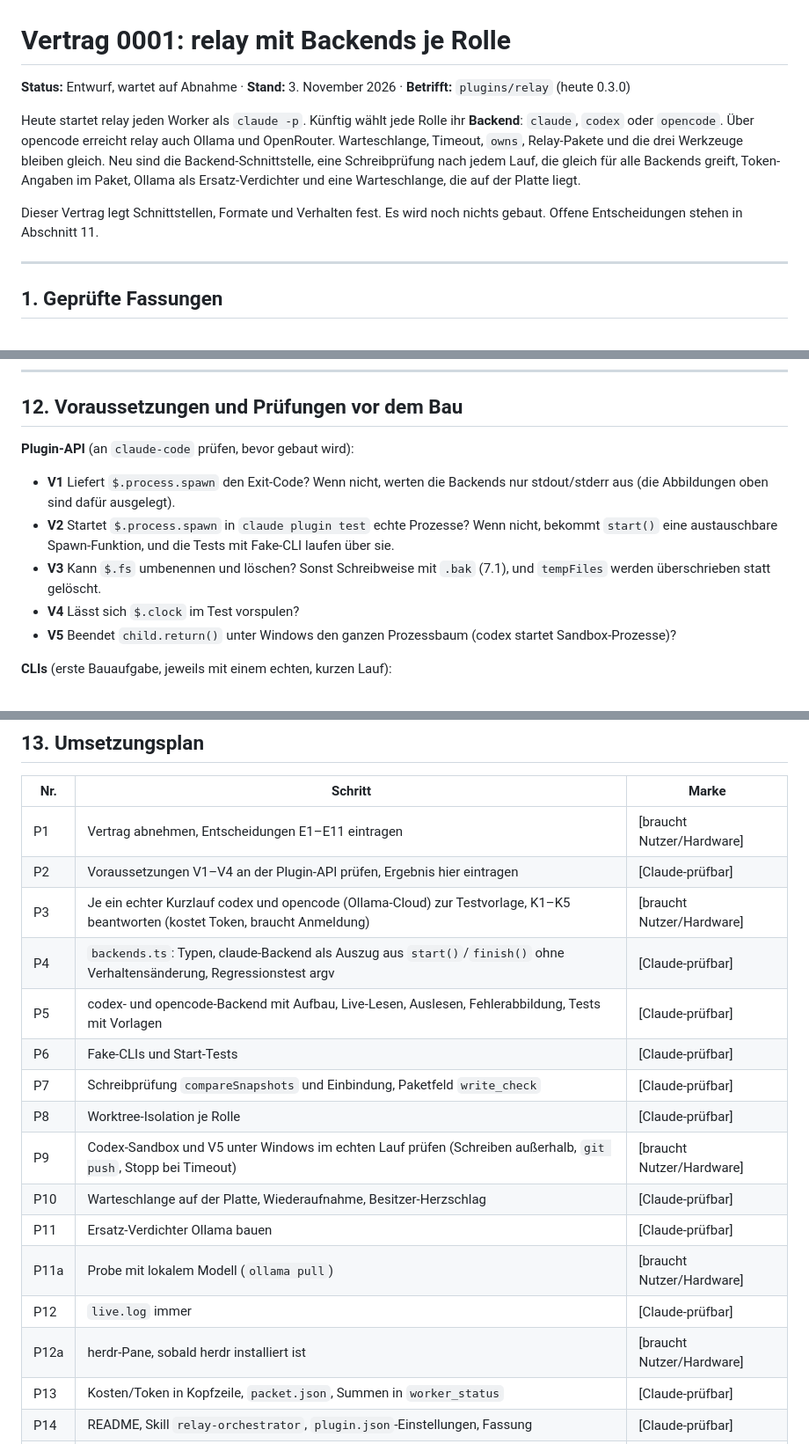
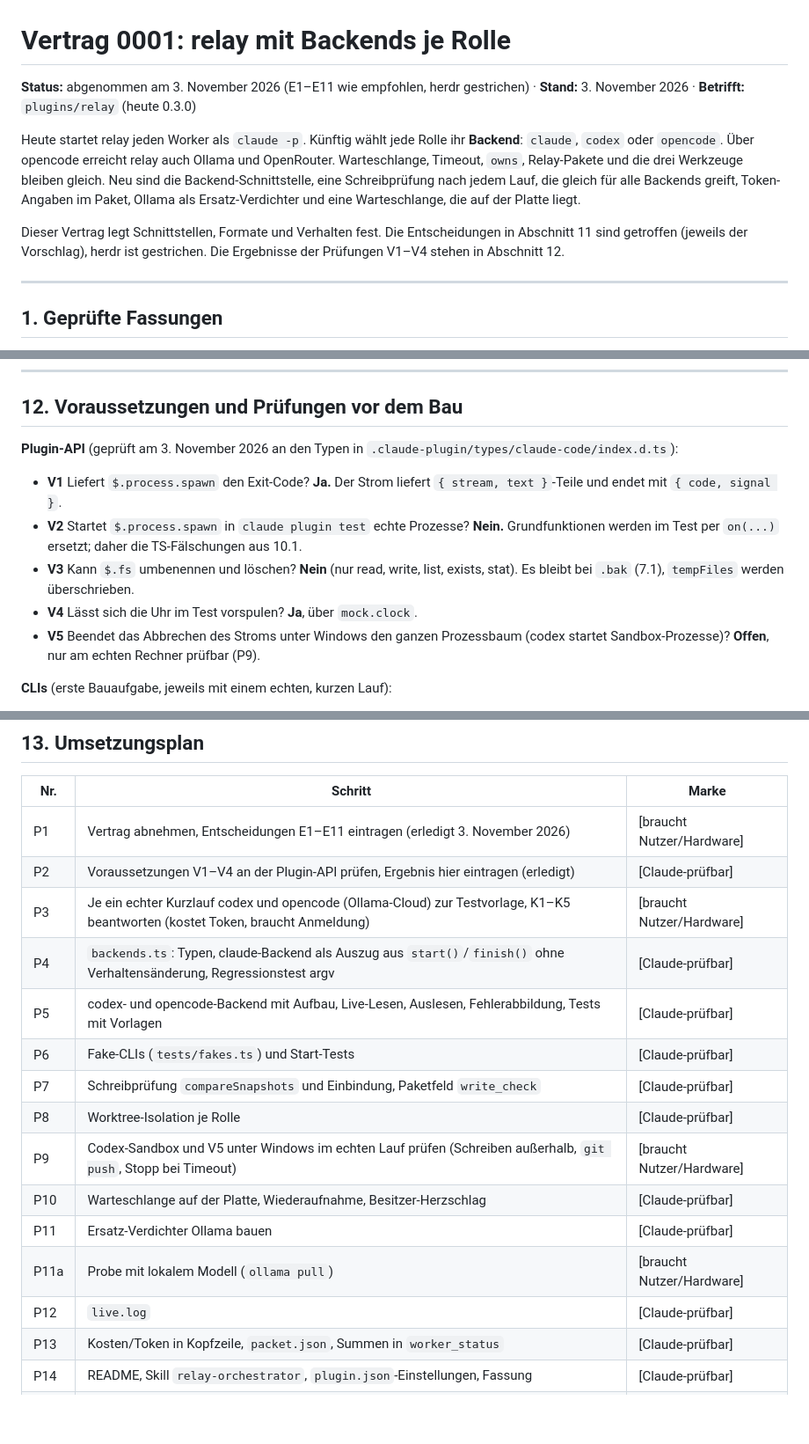
Before and after one commit to LupusMalusDeviant/mod-box, a Markdown page: docs/contracts/0001-relay-backends.md, 3 parts joined by grey strips. Shown at 88% size. Rendered like a GitHub page; blank space fills up the shorter version.

```diff
--- a/docs/contracts/0001-relay-backends.md
+++ b/docs/contracts/0001-relay-backends.md
@@ -1,10 +1,10 @@
 # Vertrag 0001: relay mit Backends je Rolle
 
-**Status:** Entwurf, wartet auf Abnahme · **Stand:** 3. November 2026 · **Betrifft:** `plugins/relay` (heute 0.3.0)
+**Status:** abgenommen am 3. November 2026 (E1–E11 wie empfohlen, herdr gestrichen) · **Stand:** 3. November 2026 · **Betrifft:** `plugins/relay` (heute 0.3.0)
 
 Heute startet relay jeden Worker als `claude -p`. Künftig wählt jede Rolle ihr **Backend**: `claude`, `codex` oder `opencode`. Über opencode erreicht relay auch Ollama und OpenRouter. Warteschlange, Timeout, `owns`, Relay-Pakete und die drei Werkzeuge bleiben gleich. Neu sind die Backend-Schnittstelle, eine Schreibprüfung nach jedem Lauf, die gleich für alle Backends greift, Token-Angaben im Paket, Ollama als Ersatz-Verdichter und eine Warteschlange, die auf der Platte liegt.
 
-Dieser Vertrag legt Schnittstellen, Formate und Verhalten fest. Es wird noch nichts gebaut. Offene Entscheidungen stehen in Abschnitt 11.
+Dieser Vertrag legt Schnittstellen, Formate und Verhalten fest. Die Entscheidungen in Abschnitt 11 sind getroffen (jeweils der Vorschlag), herdr ist gestrichen. Die Ergebnisse der Prüfungen V1–V4 stehen in Abschnitt 12.
 
 ---
 
@@ -518,12 +517,12 @@ Eingebunden über die Bin-Einstellungen als Liste: `["node", "<pfad>/fake-codex.
 
 ## 12. Voraussetzungen und Prüfungen vor dem Bau
 
-**Plugin-API** (an `claude-code` prüfen, bevor gebaut wird):
-- **V1** Liefert `$.process.spawn` den Exit-Code? Wenn nicht, werten die Backends nur stdout/stderr aus (die Abbildungen oben sind dafür ausgelegt).
-- **V2** Startet `$.process.spawn` in `claude plugin test` echte Prozesse? Wenn nicht, bekommt `start()` eine austauschbare Spawn-Funktion, und die Tests mit Fake-CLI laufen über sie.
-- **V3** Kann `$.fs` umbenennen und löschen? Sonst Schreibweise mit `.bak` (7.1), und `tempFiles` werden überschrieben statt gelöscht.
-- **V4** Lässt sich `$.clock` im Test vorspulen?
-- **V5** Beendet `child.return()` unter Windows den ganzen Prozessbaum (codex startet Sandbox-Prozesse)?
+**Plugin-API** (geprüft am 3. November 2026 an den Typen in `.claude-plugin/types/claude-code/index.d.ts`):
+- **V1** Liefert `$.process.spawn` den Exit-Code? **Ja.** Der Strom liefert `{ stream, text }`-Teile und endet mit `{ code, signal }`.
+- **V2** Startet `$.process.spawn` in `claude plugin test` echte Prozesse? **Nein.** Grundfunktionen werden im Test per `on(...)` ersetzt; daher die TS-Fälschungen aus 10.1.
+- **V3** Kann `$.fs` umbenennen und löschen? **Nein** (nur read, write, list, exists, stat). Es bleibt bei `.bak` (7.1), `tempFiles` werden überschrieben.
+- **V4** Lässt sich die Uhr im Test vorspulen? **Ja**, über `mock.clock`.
+- **V5** Beendet das Abbrechen des Stroms unter Windows den ganzen Prozessbaum (codex startet Sandbox-Prozesse)? **Offen**, nur am echten Rechner prüfbar (P9).
 
 **CLIs** (erste Bauaufgabe, jeweils mit einem echten, kurzen Lauf):
 - **K1** Liest `opencode run` die Aufgabe von stdin?
@@ -538,20 +537,19 @@ Eingebunden über die Bin-Einstellungen als Liste: `["node", "<pfad>/fake-codex.
 
 | Nr. | Schritt | Marke |
 |---|---|---|
-| P1 | Vertrag abnehmen, Entscheidungen E1–E11 eintragen | [braucht Nutzer/Hardware] |
-| P2 | Voraussetzungen V1–V4 an der Plugin-API prüfen, Ergebnis hier eintragen | [Claude-prüfbar] |
+| P1 | Vertrag abnehmen, Entscheidungen E1–E11 eintragen (erledigt 3. November 2026) | [braucht Nutzer/Hardware] |
+| P2 | Voraussetzungen V1–V4 an der Plugin-API prüfen, Ergebnis hier eintragen (erledigt) | [Claude-prüfbar] |
 | P3 | Je ein echter Kurzlauf codex und opencode (Ollama-Cloud) zur Testvorlage, K1–K5 beantworten (kostet Token, braucht Anmeldung) | [braucht Nutzer/Hardware] |
 | P4 | `backends.ts`: Typen, claude-Backend als Auszug aus `start()`/`finish()` ohne Verhaltensänderung, Regressionstest argv | [Claude-prüfbar] |
 | P5 | codex- und opencode-Backend mit Aufbau, Live-Lesen, Auslesen, Fehlerabbildung, Tests mit Vorlagen | [Claude-prüfbar] |
-| P6 | Fake-CLIs und Start-Tests | [Claude-prüfbar] |
+| P6 | Fake-CLIs (`tests/fakes.ts`) und Start-Tests | [Claude-prüfbar] |
 | P7 | Schreibprüfung `compareSnapshots` und Einbindung, Paketfeld `write_check` | [Claude-prüfbar] |
 | P8 | Worktree-Isolation je Rolle | [Claude-prüfbar] |
 | P9 | Codex-Sandbox und V5 unter Windows im echten Lauf prüfen (Schreiben außerhalb, `git push`, Stopp bei Timeout) | [braucht Nutzer/Hardware] |
 | P10 | Warteschlange auf der Platte, Wiederaufnahme, Besitzer-Herzschlag | [Claude-prüfbar] |
 | P11 | Ersatz-Verdichter Ollama bauen | [Claude-prüfbar] |
 | P11a | Probe mit lokalem Modell (`ollama pull`) | [braucht Nutzer/Hardware] |
-| P12 | `live.log` immer | [Claude-prüfbar] |
-| P12a | herdr-Pane, sobald herdr installiert ist | [braucht Nutzer/Hardware] |
+| P12 | `live.log` | [Claude-prüfbar] |
 | P13 | Kosten/Token in Kopfzeile, `packet.json`, Summen in `worker_status` | [Claude-prüfbar] |
 | P14 | README, Skill `relay-orchestrator`, `plugin.json`-Einstellungen, Fassung | [Claude-prüfbar] |
 | P15 | Echter Gesamtlauf: drei Rollen, je ein Backend, parallel, mit Neustart dazwischen | [braucht Nutzer/Hardware] |
```
Also changed, not shown: other parts of docs/contracts/0001-relay-backends.md (+23 -24 lines).
